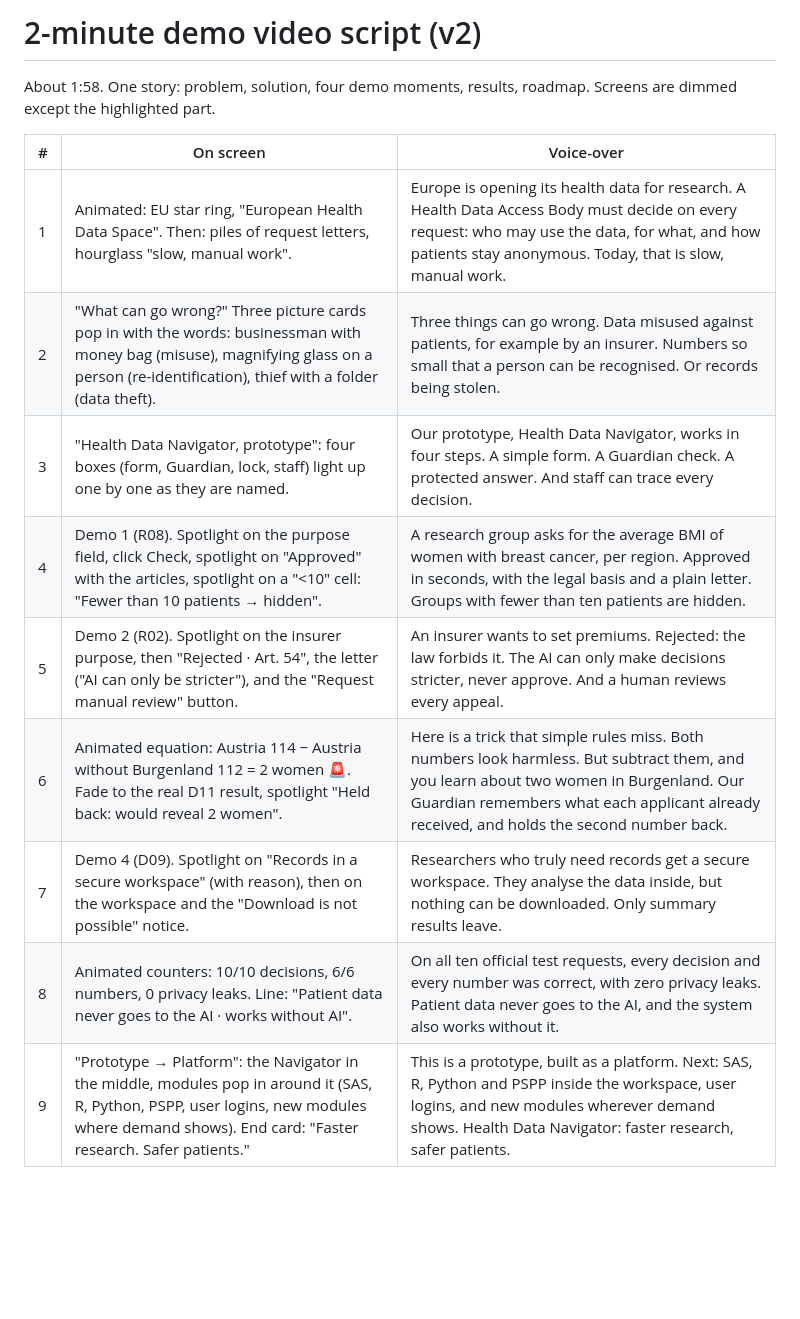
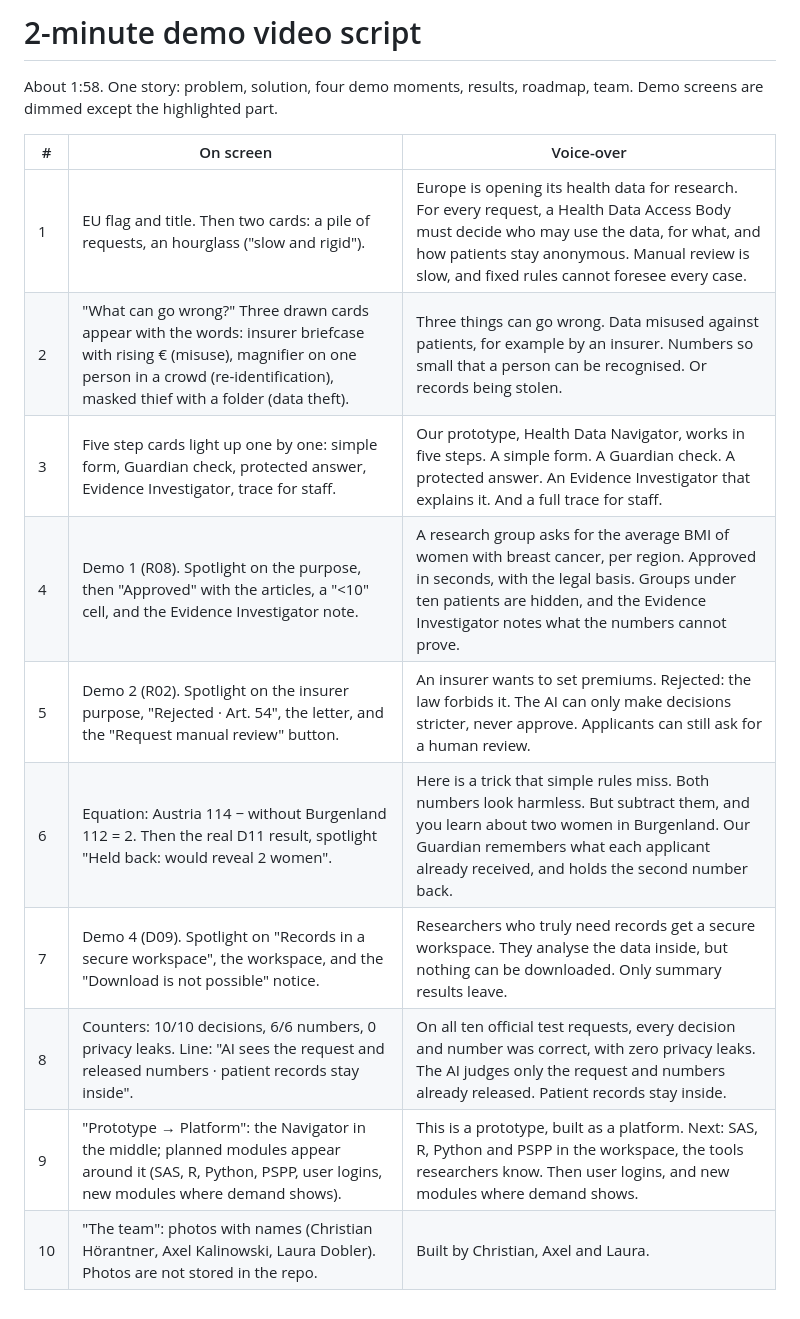
Before and after one commit to fixlings/ehds-agentic-guardian-20261029, a Markdown page: docs/video_script.md, the part around the change. GitHub-like rendering; blank space fills up the shorter version.

Commit message:
Video script: v3 wording, Evidence Investigator, team ending
Co-Authored-By: Devin AI <158243242+devin-ai-integration[bot]@users.noreply.github.com>

```diff
--- a/docs/video_script.md
+++ b/docs/video_script.md
@@ -1,15 +1,16 @@
-# 2-minute demo video script (v2)
+# 2-minute demo video script
 
-About 1:58. One story: problem, solution, four demo moments, results, roadmap. Screens are dimmed except the highlighted part.
+About 1:58. One story: problem, solution, four demo moments, results, roadmap, team. Demo screens are dimmed except the highlighted part.
 
 | # | On screen | Voice-over |
 |---|---|---|
-| 1 | Animated: EU star ring, "European Health Data Space". Then: piles of request letters, hourglass "slow, manual work". | Europe is opening its health data for research. A Health Data Access Body must decide on every request: who may use the data, for what, and how patients stay anonymous. Today, that is slow, manual work. |
-| 2 | "What can go wrong?" Three picture cards pop in with the words: businessman with money bag (misuse), magnifying glass on a person (re-identification), thief with a folder (data theft). | Three things can go wrong. Data misused against patients, for example by an insurer. Numbers so small that a person can be recognised. Or records being stolen. |
-| 3 | "Health Data Navigator, prototype": four boxes (form, Guardian, lock, staff) light up one by one as they are named. | Our prototype, Health Data Navigator, works in four steps. A simple form. A Guardian check. A protected answer. And staff can trace every decision. |
-| 4 | Demo 1 (R08). Spotlight on the purpose field, click Check, spotlight on "Approved" with the articles, spotlight on a "<10" cell: "Fewer than 10 patients → hidden". | A research group asks for the average BMI of women with breast cancer, per region. Approved in seconds, with the legal basis and a plain letter. Groups with fewer than ten patients are hidden. |
-| 5 | Demo 2 (R02). Spotlight on the insurer purpose, then "Rejected · Art. 54", the letter ("AI can only be stricter"), and the "Request manual review" button. | An insurer wants to set premiums. Rejected: the law forbids it. The AI can only make decisions stricter, never approve. And a human reviews every appeal. |
-| 6 | Animated equation: Austria 114 − Austria without Burgenland 112 = 2 women 🚨. Fade to the real D11 result, spotlight "Held back: would reveal 2 women". | Here is a trick that simple rules miss. Both numbers look harmless. But subtract them, and you learn about two women in Burgenland. Our Guardian remembers what each applicant already received, and holds the second number back. |
-| 7 | Demo 4 (D09). Spotlight on "Records in a secure workspace" (with reason), then on the workspace and the "Download is not possible" notice. | Researchers who truly need records get a secure workspace. They analyse the data inside, but nothing can be downloaded. Only summary results leave. |
-| 8 | Animated counters: 10/10 decisions, 6/6 numbers, 0 privacy leaks. Line: "Patient data never goes to the AI · works without AI". | On all ten official test requests, every decision and every number was correct, with zero privacy leaks. Patient data never goes to the AI, and the system also works without it. |
-| 9 | "Prototype → Platform": the Navigator in the middle, modules pop in around it (SAS, R, Python, PSPP, user logins, new modules where demand shows). End card: "Faster research. Safer patients." | This is a prototype, built as a platform. Next: SAS, R, Python and PSPP inside the workspace, user logins, and new modules wherever demand shows. Health Data Navigator: faster research, safer patients. |
+| 1 | EU flag and title. Then two cards: a pile of requests, an hourglass ("slow and rigid"). | Europe is opening its health data for research. For every request, a Health Data Access Body must decide who may use the data, for what, and how patients stay anonymous. Manual review is slow, and fixed rules cannot foresee every case. |
+| 2 | "What can go wrong?" Three drawn cards appear with the words: insurer briefcase with rising € (misuse), magnifier on one person in a crowd (re-identification), masked thief with a folder (data theft). | Three things can go wrong. Data misused against patients, for example by an insurer. Numbers so small that a person can be recognised. Or records being stolen. |
+| 3 | Five step cards light up one by one: simple form, Guardian check, protected answer, Evidence Investigator, trace for staff. | Our prototype, Health Data Navigator, works in five steps. A simple form. A Guardian check. A protected answer. An Evidence Investigator that explains it. And a full trace for staff. |
+| 4 | Demo 1 (R08). Spotlight on the purpose, then "Approved" with the articles, a "<10" cell, and the Evidence Investigator note. | A research group asks for the average BMI of women with breast cancer, per region. Approved in seconds, with the legal basis. Groups under ten patients are hidden, and the Evidence Investigator notes what the numbers cannot prove. |
+| 5 | Demo 2 (R02). Spotlight on the insurer purpose, "Rejected · Art. 54", the letter, and the "Request manual review" button. | An insurer wants to set premiums. Rejected: the law forbids it. The AI can only make decisions stricter, never approve. Applicants can still ask for a human review. |
+| 6 | Equation: Austria 114 − without Burgenland 112 = 2. Then the real D11 result, spotlight "Held back: would reveal 2 women". | Here is a trick that simple rules miss. Both numbers look harmless. But subtract them, and you learn about two women in Burgenland. Our Guardian remembers what each applicant already received, and holds the second number back. |
+| 7 | Demo 4 (D09). Spotlight on "Records in a secure workspace", the workspace, and the "Download is not possible" notice. | Researchers who truly need records get a secure workspace. They analyse the data inside, but nothing can be downloaded. Only summary results leave. |
+| 8 | Counters: 10/10 decisions, 6/6 numbers, 0 privacy leaks. Line: "AI sees the request and released numbers · patient records stay inside". | On all ten official test requests, every decision and number was correct, with zero privacy leaks. The AI judges only the request and numbers already released. Patient records stay inside. |
+| 9 | "Prototype → Platform": the Navigator in the middle; planned modules appear around it (SAS, R, Python, PSPP, user logins, new modules where demand shows). | This is a prototype, built as a platform. Next: SAS, R, Python and PSPP in the workspace, the tools researchers know. Then user logins, and new modules where demand shows. |
+| 10 | "The team": photos with names (Christian Hörantner, Axel Kalinowski, Laura Dobler). Photos are not stored in the repo. | Built by Christian, Axel and Laura. |
```
